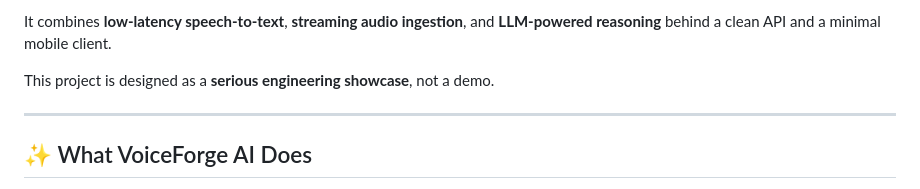
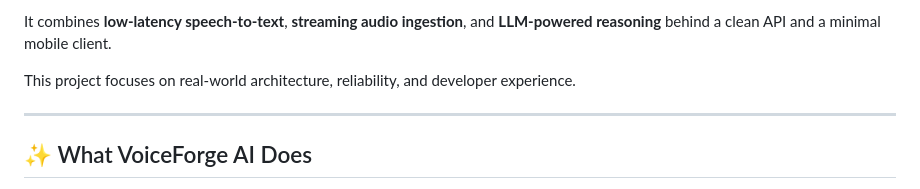
Before and after one commit to Siggmond/voiceforg-ai, a Markdown page: README.md, the part around the change. GitHub-like rendering.

```diff
--- a/README.md
+++ b/README.md
@@ -17,7 +17,7 @@
 
 It combines **low-latency speech-to-text**, **streaming audio ingestion**, and **LLM-powered reasoning** behind a clean API and a minimal mobile client.
 
-This project is designed as a **serious engineering showcase**, not a demo.
+This project focuses on real-world architecture, reliability, and developer experience.
 
 ---
 
```
